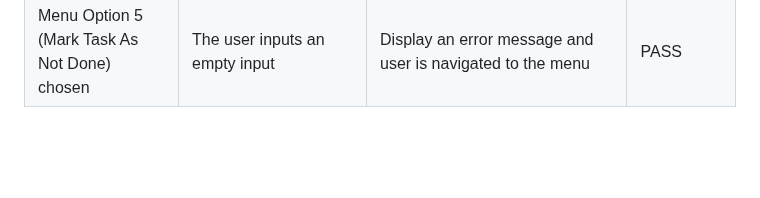
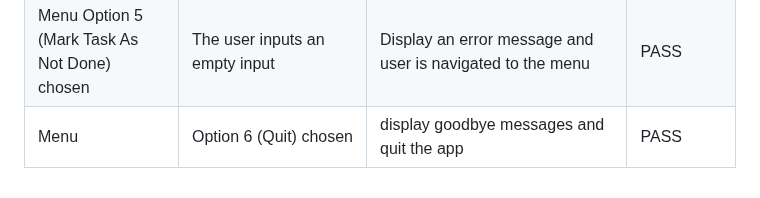
Before and after one commit to devnickocodes/to-do-list-project, a Markdown page: TESTING.md, the part around the change. GitHub-like rendering; blank space fills up the shorter version.

Commit message:
add option 6 (Quit) in the manual testing in the TESTING file

```diff
--- a/TESTING.md
+++ b/TESTING.md
@@ -35,3 +35,4 @@ I used the [CI Python Linter](https://pep8ci.herokuapp.com/) to validate the cod
 | Menu Option 5 (Mark Task As Not Done) chosen | The user chooses a task number that does not match one of the tasks | Display invalid task number and user is navigated to the menu | PASS |
 | Menu Option 5 (Mark Task As Not Done) chosen | The user inputs a letter | Display an error message and user is navigated to the menu | PASS |
 | Menu Option 5 (Mark Task As Not Done) chosen | The user inputs an empty input | Display an error message and user is navigated to the menu | PASS |
+| Menu          | Option 6 (Quit) chosen | display goodbye messages and quit the app | PASS |
```
